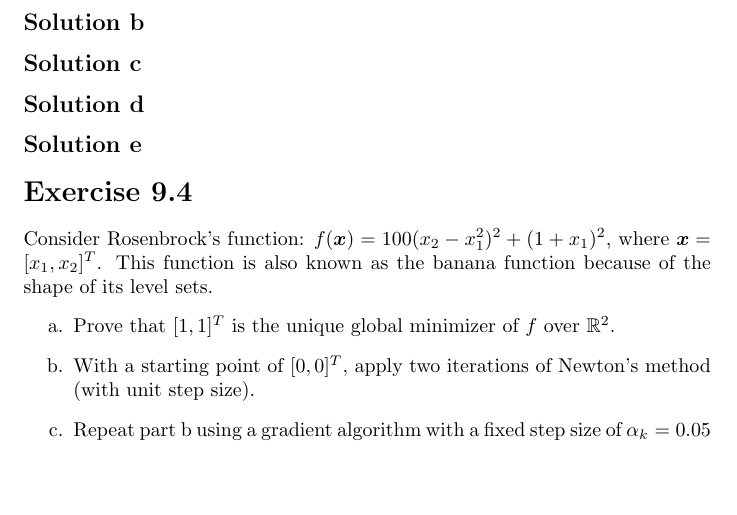
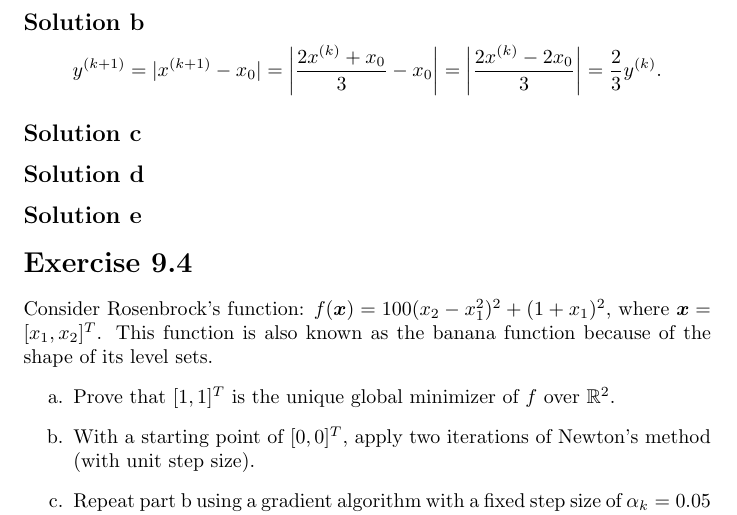
Before and after one commit to fernandohv3279/MATH520, a LaTeX problem sheet (hw3.tex): part of page 3 of 3, cut so that both start at the same text, the shorter picture padded with empty space. Compiled offline with pdfLaTeX.

Commit message:
Add solution to 9.1.b

```diff
--- a/hw3.tex
+++ b/hw3.tex
@@ -102,3 +104,6 @@ so
+	y^{(k+1)}=|x^{(k+1)}-x_0|=\left|\frac{2x^{(k)}+x_0}{3}-x_0\right|
+	=\left|\frac{2x^{(k)}-2x_0}{3}\right|=\frac{2}{3}y^{(k)}.
+\]
 \subsection*{Solution c}
 \subsection*{Solution d}
 \subsection*{Solution e}
```
Also changed, not shown: hw3.tex (4 more changed lines).
